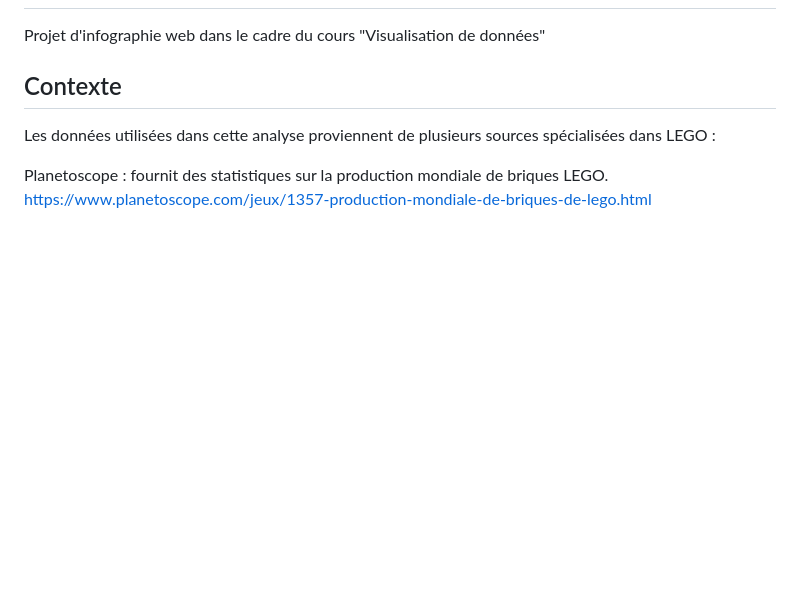
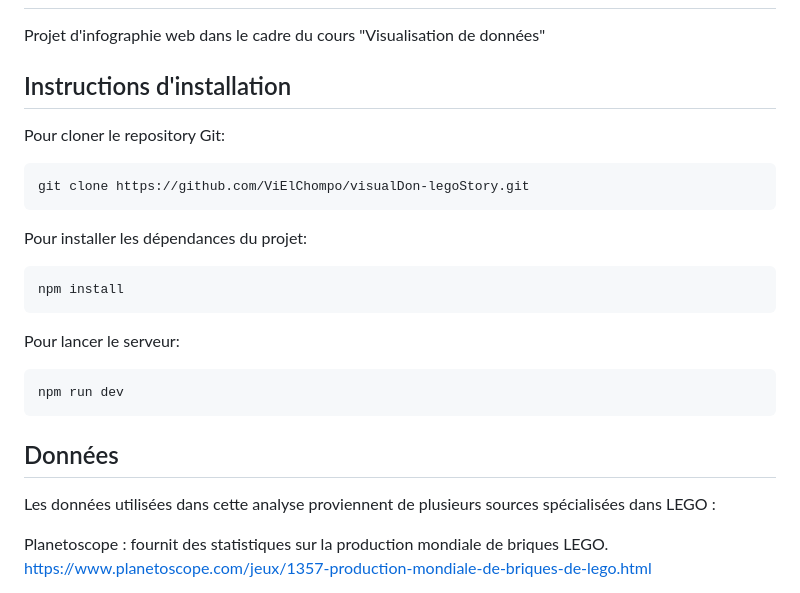
Before and after one commit to ViElChompo/visualDon-legoStory, a Markdown page: README.md, the part around the change. Drawn GitHub-style; blank space fills up the shorter version.

````diff
--- a/README.md
+++ b/README.md
@@ -1,7 +1,22 @@
 # visualDon-lego
 Projet d'infographie web dans le cadre du cours "Visualisation de données"
 
-## Contexte
+## Instructions d'installation
+
+Pour cloner le repository Git:
+```bash
+git clone https://github.com/ViElChompo/visualDon-legoStory.git
+```
+Pour installer les dépendances du projet:
+```bash
+npm install
+```
+Pour lancer le serveur:
+```bash
+npm run dev
+```
+
+## Données
 Les données utilisées dans cette analyse proviennent de plusieurs sources spécialisées dans LEGO :
 
 Planetoscope : fournit des statistiques sur la production mondiale de briques LEGO.
````
